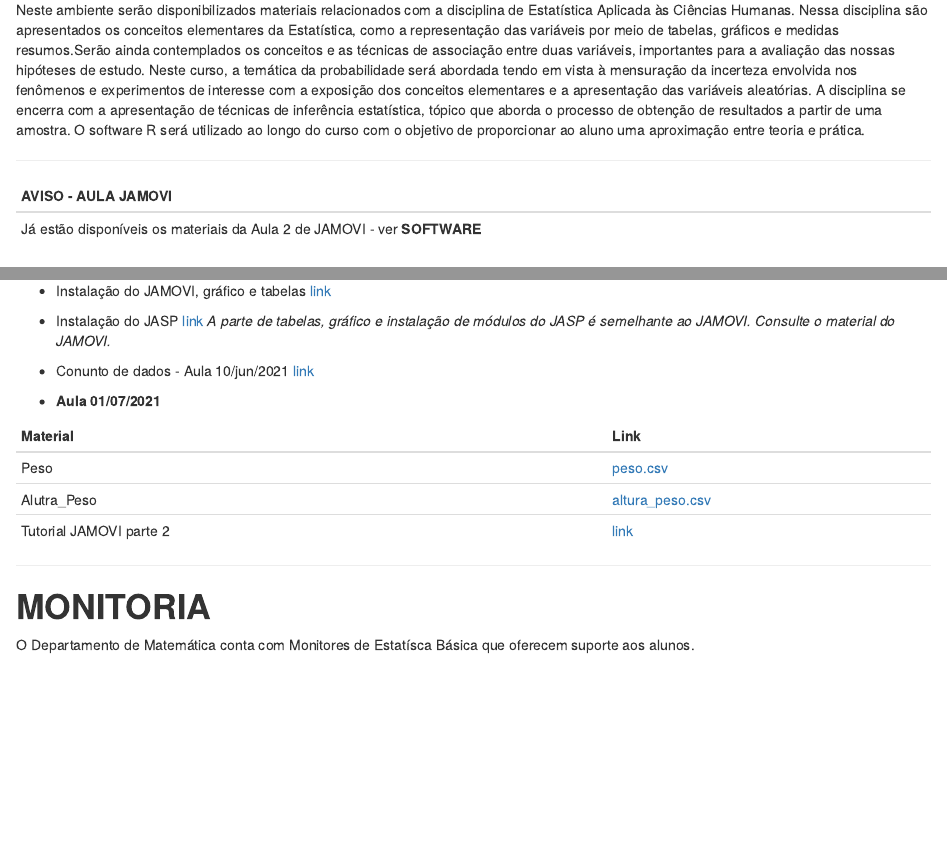
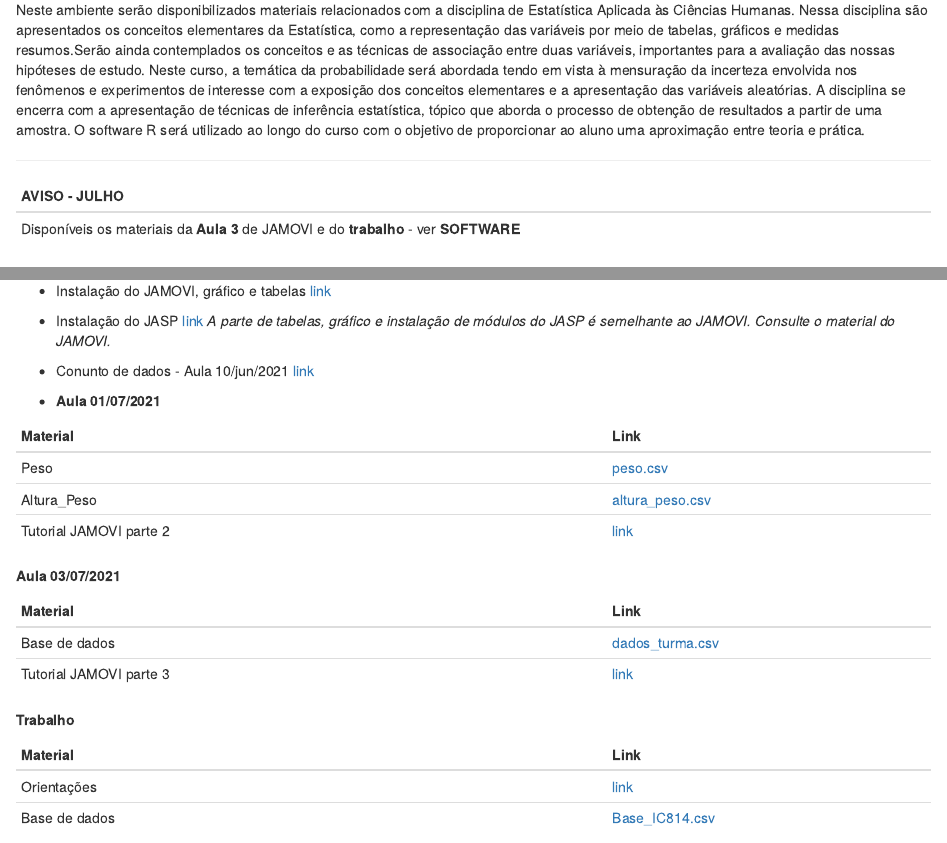
Before and after one commit to andradeadriana/EstatisticaAplicada_Humanas, an R Markdown document (index.Rmd): the page in a window 1100 px wide, from 190 px down, and a second part further down, joined at a grey line. Rendered offline with R 4.5, knitr and Pandoc, with nearby package versions.

Commit message:
Add files via upload

```diff
--- a/index.Rmd
+++ b/index.Rmd
@@ -36,9 +36,9 @@ Neste ambiente serão disponibilizados materiais relacionados com a disciplina d
 
 
 *************************************************************************************************************************************************************
-|AVISO  - AULA  JAMOVI  |
+|AVISO  - JULHO  |
 |-----------------------|
-|Já estão disponíveis os materiais da Aula 2 de JAMOVI - ver **SOFTWARE**|
+|Disponíveis os materiais da **Aula 3** de JAMOVI e do **trabalho** - ver **SOFTWARE**|
 
 
 |AVISO  - junho                |
@@ -115,9 +115,23 @@ ANDERSON, D. R.; SWEENEY, D. J.; WILLIAMS, T.A.. Estatística Aplicada à Admini
 |Material | Link|
 |---------|-----|
 |Peso |[peso.csv](https://drive.google.com/file/d/14Pm0gOEQnmmVi1pHErUIKowF-TboIHEz/view?usp=sharing)|
-|Alutra_Peso|[altura_peso.csv](https://drive.google.com/file/d/1W6rDf-P_nS1Kzp6kSpQyWLCnueqT6pmT/view?usp=sharing)|
+|Altura_Peso|[altura_peso.csv](https://drive.google.com/file/d/1W6rDf-P_nS1Kzp6kSpQyWLCnueqT6pmT/view?usp=sharing)|
 | Tutorial JAMOVI parte 2| [link](https://drive.google.com/file/d/114zjJyEslutkAtvdEf5kJHWZrwnaWmxo/view?usp=sharing)|
 
+
+**Aula 03/07/2021**
+
+|Material | Link|
+|---------|-----|
+|Base de dados |  [dados_turma.csv](https://drive.google.com/open?id=1SuYc4RUn080Ka9fZz9kbcMEC_tn_K-SS)|
+| Tutorial JAMOVI parte 3| [link](https://drive.google.com/open?id=1bbo7fWl4lH4Dn7tgfi5Ph27GOuAIU2oP)|
+
+**Trabalho**
+
+|Material | Link|
+|---------|-----|
+|Orientações | [link](https://drive.google.com/file/d/1gxzcFKd8c7o5uwJJyiK6mg5Td9kun7VX/view?usp=sharing) |
+|Base de dados | [Base_IC814.csv](https://drive.google.com/file/d/1wxI_9DwKfDFu-g47ns2HeNMLh1R5OonD/view?usp=sharing)|
 
 *************************************************************************************************************************************************************
 
```
Also changed, not shown: index.html.
